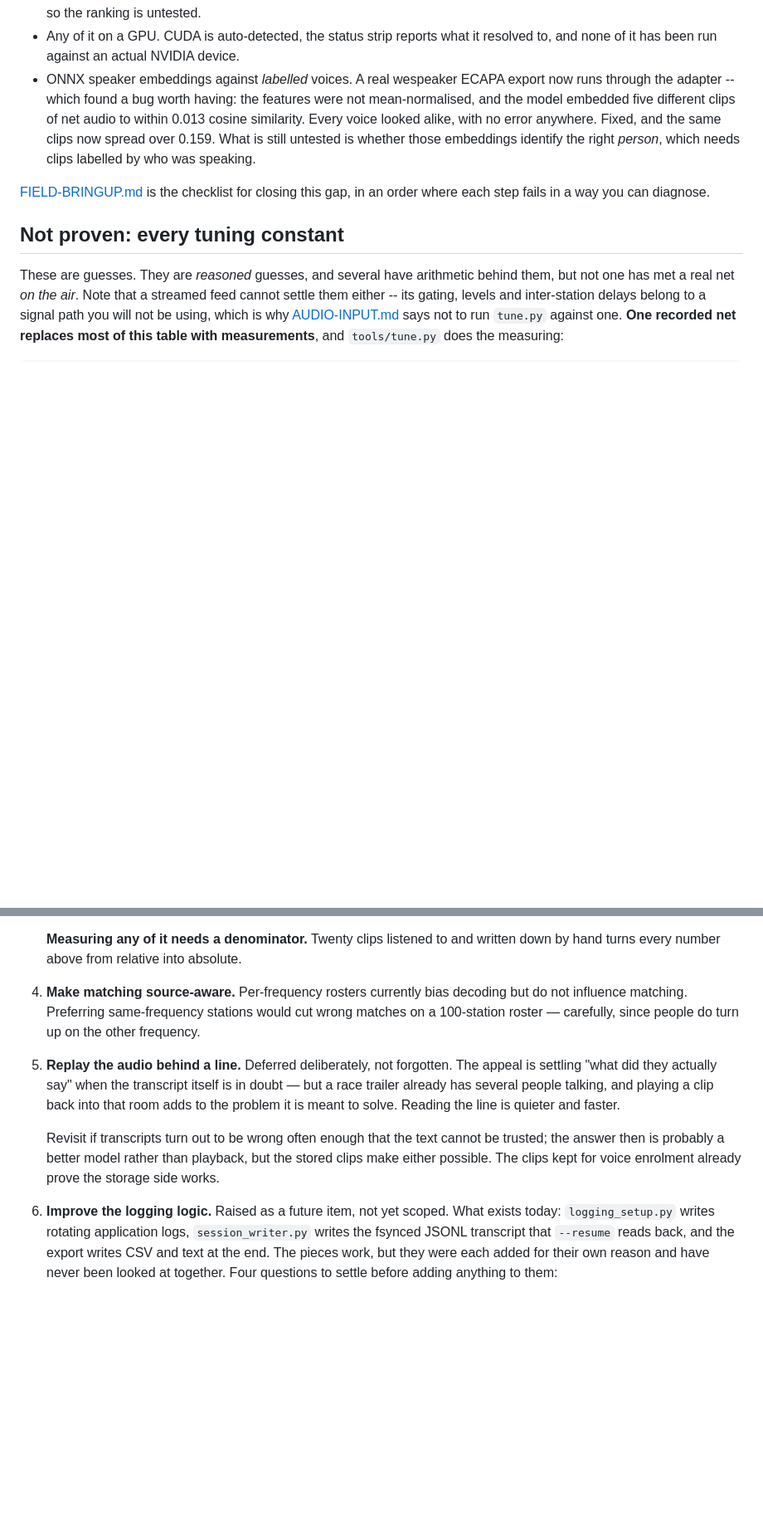
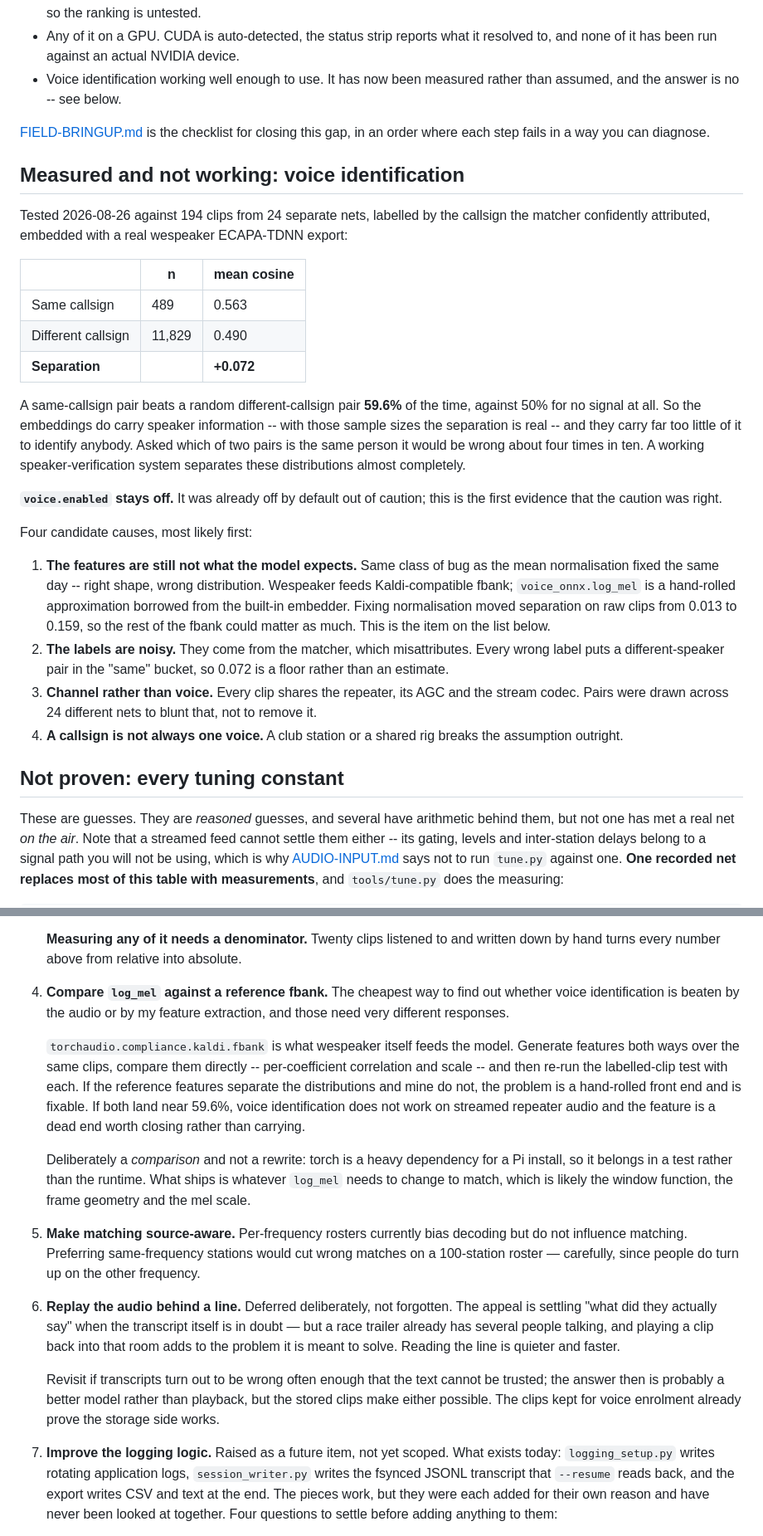
Before and after one commit to shnikees/netcontroller, a Markdown page: docs/STATUS.md, 2 parts joined by grey strips. Shown at 83% size. GitHub-like rendering; blank space fills up the shorter version.

Commit message:
Measure voice identification, and record that it does not work
The ONNX backend was proven to run last commit. This asks the question that
actually matters: do the embeddings identify the right person? Labels came from
the matcher -- a transmission it confidently attributes is a clip labelled with
who was speaking -- over 194 clips from 24 separate nets.

  same callsign       n=  489  mean cosine 0.563
  different callsign  n=11829  mean cosine 0.490

A same pair beats a random different pair 59.6% of the time against a 50%
baseline. With those sample sizes the separation is real, so the embeddings do
carry speaker information; they carry far too little of it to be used. Asked
which of two pairs is the same person it would be wrong about four times in ten,
where a working speaker-verification system separates the distributions almost
completely.

voice.enabled stays off. It was already off out of caution and this is the first
evidence the caution was right. The section in MATCHING.md now says so at the
top, because it read as a description of a working feature.

Four candidate causes recorded, and the roadmap gets the one that distinguishes
between them: compare log_mel against torchaudio's Kaldi fbank, which is what
wespeaker itself feeds the model. Same class of bug as the mean normalisation
fixed earlier today would be right shape, wrong distribution -- and fixing that
one moved separation from 0.013 to 0.159, so the rest of the front end could
matter as much. If reference features separate the distributions and mine do
not, this is fixable. If both sit near 59.6%, voice identification does not work
on streamed repeater audio and the feature is a dead end worth closing rather
than carrying.

Deliberately a comparison rather than a rewrite: torch is far too heavy for a Pi
install, so it belongs in a test, and what ships is whatever log_mel has to
change to match.

```diff
--- a/docs/STATUS.md
+++ b/docs/STATUS.md
@@ -144,16 +144,50 @@ unverified:
   audio, but with no roster to score against, so the ranking is untested.
 - Any of it on a GPU. CUDA is auto-detected, the status strip reports what it
   resolved to, and none of it has been run against an actual NVIDIA device.
-- ONNX speaker embeddings against *labelled* voices. A real wespeaker ECAPA
-  export now runs through the adapter -- which found a bug worth having: the
-  features were not mean-normalised, and the model embedded five different
-  clips of net audio to within 0.013 cosine similarity. Every voice looked
-  alike, with no error anywhere. Fixed, and the same clips now spread over
-  0.159. What is still untested is whether those embeddings identify the right
-  *person*, which needs clips labelled by who was speaking.
+- Voice identification working well enough to use. It has now been measured
+  rather than assumed, and the answer is no -- see below.
 
 [FIELD-BRINGUP.md](FIELD-BRINGUP.md) is the checklist for closing this gap, in
 an order where each step fails in a way you can diagnose.
+
+## Measured and not working: voice identification
+
+Tested 2026-08-26 against 194 clips from 24 separate nets, labelled by the
+callsign the matcher confidently attributed, embedded with a real wespeaker
+ECAPA-TDNN export:
+
+| | n | mean cosine |
+| --- | --- | --- |
+| Same callsign | 489 | 0.563 |
+| Different callsign | 11,829 | 0.490 |
+| **Separation** | | **+0.072** |
+
+A same-callsign pair beats a random different-callsign pair **59.6%** of the
+time, against 50% for no signal at all. So the embeddings do carry speaker
+information -- with those sample sizes the separation is real -- and they carry
+far too little of it to identify anybody. Asked which of two pairs is the same
+person it would be wrong about four times in ten. A working speaker-verification
+system separates these distributions almost completely.
+
+**`voice.enabled` stays off.** It was already off by default out of caution;
+this is the first evidence that the caution was right.
+
+Four candidate causes, most likely first:
+
+1. **The features are still not what the model expects.** Same class of bug as
+   the mean normalisation fixed the same day -- right shape, wrong
+   distribution. Wespeaker feeds Kaldi-compatible fbank; `voice_onnx.log_mel`
+   is a hand-rolled approximation borrowed from the built-in embedder. Fixing
+   normalisation moved separation on raw clips from 0.013 to 0.159, so the rest
+   of the fbank could matter as much. This is the item on the list below.
+2. **The labels are noisy.** They come from the matcher, which misattributes.
+   Every wrong label puts a different-speaker pair in the "same" bucket, so
+   0.072 is a floor rather than an estimate.
+3. **Channel rather than voice.** Every clip shares the repeater, its AGC and
+   the stream codec. Pairs were drawn across 24 different nets to blunt that,
+   not to remove it.
+4. **A callsign is not always one voice.** A club station or a shared rig
+   breaks the assumption outright.
 
 ## Not proven: every tuning constant
 
@@ -334,11 +368,29 @@ features:
    **Measuring any of it needs a denominator.** Twenty clips listened to and
    written down by hand turns every number above from relative into absolute.
 
-4. **Make matching source-aware.** Per-frequency rosters currently bias
+4. **Compare `log_mel` against a reference fbank.** The cheapest way to find
+   out whether voice identification is beaten by the audio or by my feature
+   extraction, and those need very different responses.
+
+   `torchaudio.compliance.kaldi.fbank` is what wespeaker itself feeds the
+   model. Generate features both ways over the same clips, compare them
+   directly -- per-coefficient correlation and scale -- and then re-run the
+   labelled-clip test with each. If the reference features separate the
+   distributions and mine do not, the problem is a hand-rolled front end and is
+   fixable. If both land near 59.6%, voice identification does not work on
+   streamed repeater audio and the feature is a dead end worth closing rather
+   than carrying.
+
+   Deliberately a *comparison* and not a rewrite: torch is a heavy dependency
+   for a Pi install, so it belongs in a test rather than the runtime. What ships
+   is whatever `log_mel` needs to change to match, which is likely the window
+   function, the frame geometry and the mel scale.
+
+5. **Make matching source-aware.** Per-frequency rosters currently bias
    decoding but do not influence matching. Preferring same-frequency stations
    would cut wrong matches on a 100-station roster — carefully, since people do
    turn up on the other frequency.
-5. **Replay the audio behind a line.** Deferred deliberately, not forgotten.
+6. **Replay the audio behind a line.** Deferred deliberately, not forgotten.
    The appeal is settling "what did they actually say" when the transcript
    itself is in doubt — but a race trailer already has several people talking,
    and playing a clip back into that room adds to the problem it is meant to
@@ -349,7 +401,7 @@ features:
    playback, but the stored clips make either possible. The clips kept for
    voice enrolment already prove the storage side works.
 
-6. **Improve the logging logic.** Raised as a future item, not yet scoped.
+7. **Improve the logging logic.** Raised as a future item, not yet scoped.
    What exists today: `logging_setup.py` writes rotating application logs,
    `session_writer.py` writes the fsynced JSONL transcript that `--resume`
    reads back, and the export writes CSV and text at the end. The pieces work,
```
Also changed, not shown: other parts of docs/STATUS.md (+1 -1 lines), docs/MATCHING.md (+9 -0 lines).
